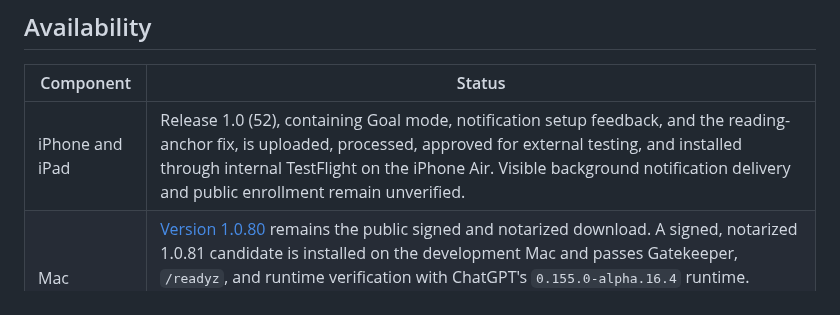
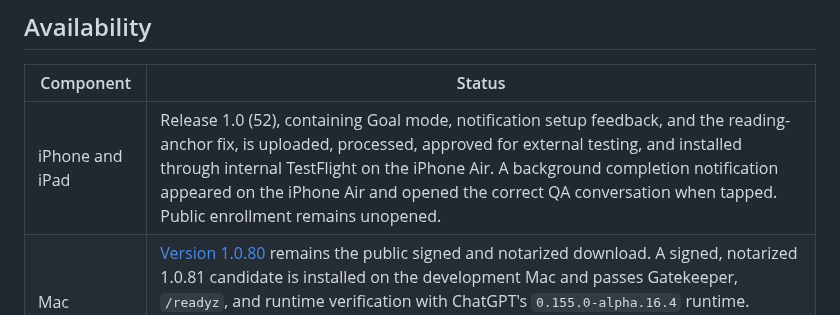
Before and after one commit to swaymun/wonder, a Markdown page: BETA_STATUS.md, the part around one of its changes. Drawn GitHub-style.

Commit message:
Record physical push notification routing check

```diff
--- a/BETA_STATUS.md
+++ b/BETA_STATUS.md
@@ -15,7 +15,7 @@ Keep the Mac awake and online while using it remotely.
 
 | Component | Status |
 | --- | --- |
-| iPhone and iPad | Release 1.0 (52), containing Goal mode, notification setup feedback, and the reading-anchor fix, is uploaded, processed, approved for external testing, and installed through internal TestFlight on the iPhone Air. Visible background notification delivery and public enrollment remain unverified. |
+| iPhone and iPad | Release 1.0 (52), containing Goal mode, notification setup feedback, and the reading-anchor fix, is uploaded, processed, approved for external testing, and installed through internal TestFlight on the iPhone Air. A background completion notification appeared on the iPhone Air and opened the correct QA conversation when tapped. Public enrollment remains unopened. |
 | Mac companion | [Version 1.0.80](https://github.com/swaymun/wonder/releases/tag/mac-v1.0.80-beta.1) remains the public signed and notarized download. A signed, notarized 1.0.81 candidate is installed on the development Mac and passes Gatekeeper, `/readyz`, and runtime verification with ChatGPT's `0.155.0-alpha.16.4` runtime. Screen Recording and Computer Control remain allowed after installation. A signed 1.0.78→1.0.79 automatic upgrade previously completed and relaunched this Mac in about 31 seconds. A fresh-Mac setup remains unverified. |
 | Source | The reviewed MIT source is public at [swaymun/wonder](https://github.com/swaymun/wonder). Third-party components retain their own licenses. |
 
```
Also changed, not shown: other parts of BETA_STATUS.md (+1 -1 lines).
